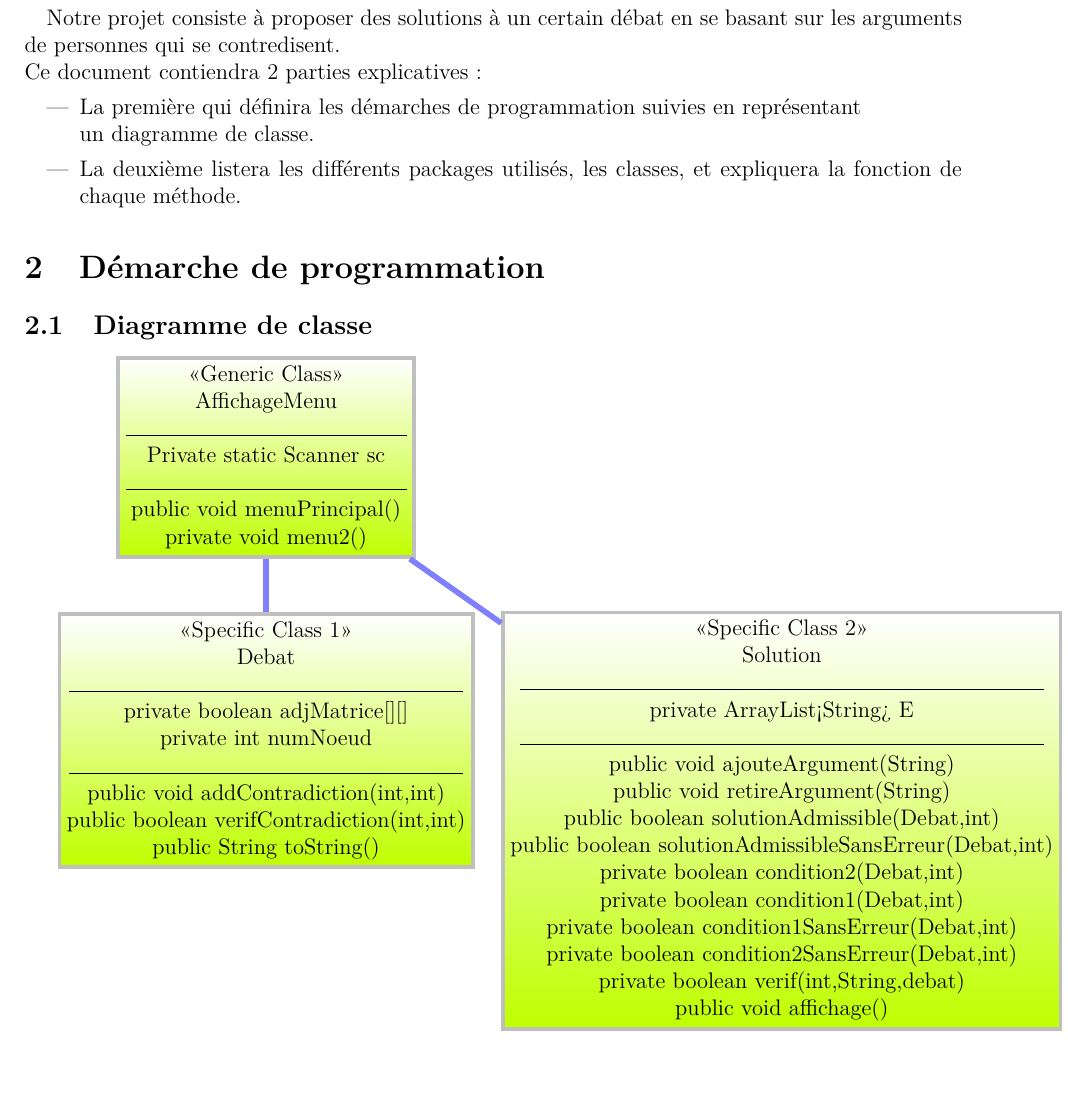
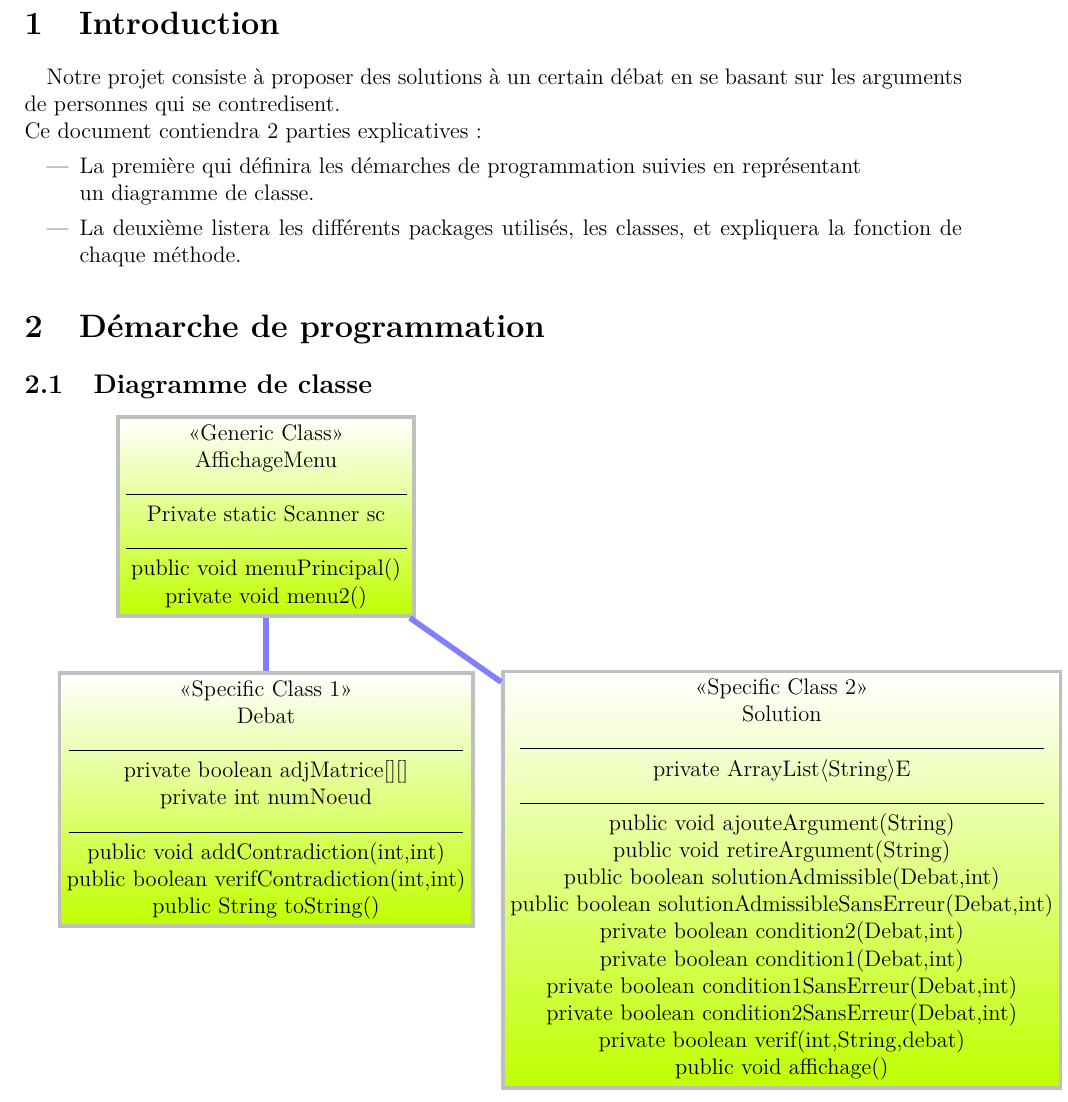
Before and after one commit to fmabrouk/Debat_AHMEDZAID_MABROUK, a LaTeX document (rapport.tex): part of page 2 of 4, cut at the place of the change. Compiled offline with pdfLaTeX.

Commit message:
projet terminé hamdoulileh

```diff
--- a/rapport.tex
+++ b/rapport.tex
@@ -102,7 +102,7 @@
 	\begin{tikzpicture}
 		\node [s](a) {<<Generic Class>>\\AffichageMenu\\\line(1,0){150}\\Private static Scanner sc\\\line(1,0){150}\\public void menuPrincipal() \\ private void menu2()};
 		\node [below=1cm of a,s](b){<<Specific Class 1>>\\Debat\\\line(1,0){210}\\private boolean adjMatrice[][]\\private int numNoeud\\\line(1,0){210}\\public void addContradiction(int,int)\\public boolean verifContradiction(int,int)\\public String toString()};
-		\node [right=1cm of b,s,yshift=-1.5cm,xshift=-0.5cm](c){<<Specific Class 2>>\\Solution\\\line(1,0){280}\\private ArrayList<String> E\\\line(1,0){280}\\public void ajouteArgument(String)\\public void retireArgument(String)\\public boolean solutionAdmissible(Debat,int)\\public boolean solutionAdmissibleSansErreur(Debat,int)\\private boolean condition2(Debat,int)\\private boolean condition1(Debat,int)\\private boolean condition1SansErreur(Debat,int)\\private boolean condition2SansErreur(Debat,int)\\private boolean verif(int,String,debat)\\public void affichage()};
+		\node [right=1cm of b,s,yshift=-1.5cm,xshift=-0.5cm](c){<<Specific Class 2>>\\Solution\\\line(1,0){280}\\private ArrayList\textlangle String\textrangle E\\\line(1,0){280}\\public void ajouteArgument(String)\\public void retireArgument(String)\\public boolean solutionAdmissible(Debat,int)\\public boolean solutionAdmissibleSansErreur(Debat,int)\\private boolean condition2(Debat,int)\\private boolean condition1(Debat,int)\\private boolean condition1SansErreur(Debat,int)\\private boolean condition2SansErreur(Debat,int)\\private boolean verif(int,String,debat)\\public void affichage()};
 		\draw [r] (a)--(b);
 		\draw [r] (a)--(c);
 
```
Also changed, not shown: rapport.pdf, 2 other files.
